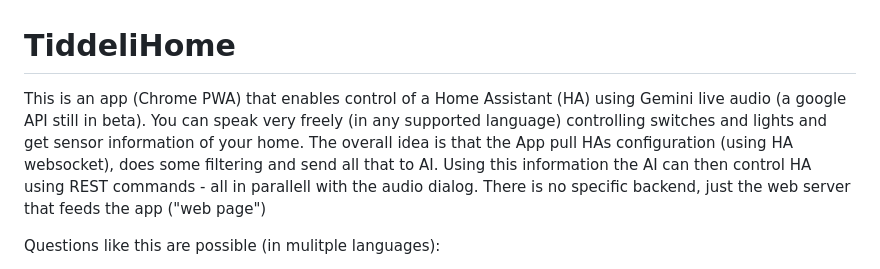
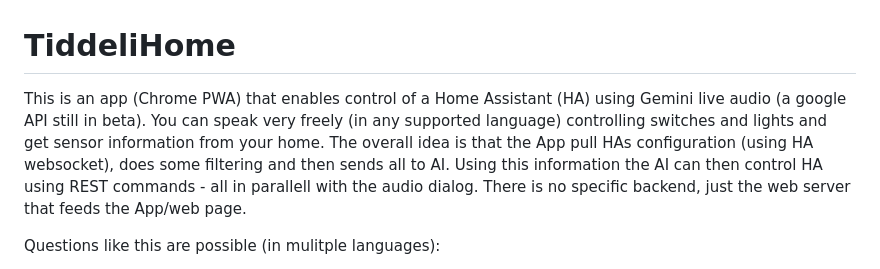
Before and after one commit to berndtjohannsen/TiddeliHome, a Markdown page: README.md, the part around the change. GitHub-like rendering.

```diff
--- a/README.md
+++ b/README.md
@@ -1,5 +1,5 @@
 # TiddeliHome
-This is an app (Chrome PWA) that enables control of a Home Assistant (HA) using Gemini live audio (a google API still in beta). You can speak very freely (in any supported language) controlling switches and lights and get sensor information of your home. The overall idea is that the App pull HAs configuration (using HA websocket), does some filtering and send all that to AI. Using this information the AI can then control HA using REST commands - all in parallell with the audio dialog. There is no specific backend, just the web server that feeds the app ("web page")
+This is an app (Chrome PWA) that enables control of a Home Assistant (HA) using Gemini live audio (a google API still in beta). You can speak very freely (in any supported language) controlling switches and lights and get sensor information from your home. The overall idea is that the App pull HAs configuration (using HA websocket), does some filtering and then sends all to AI. Using this information the AI can then control HA using REST commands - all in parallell with the audio dialog. There is no specific backend, just the web server that feeds the App/web page.
 
 Questions like this are possible (in mulitple languages):
 - "Turn on/off specific lamps"
```
